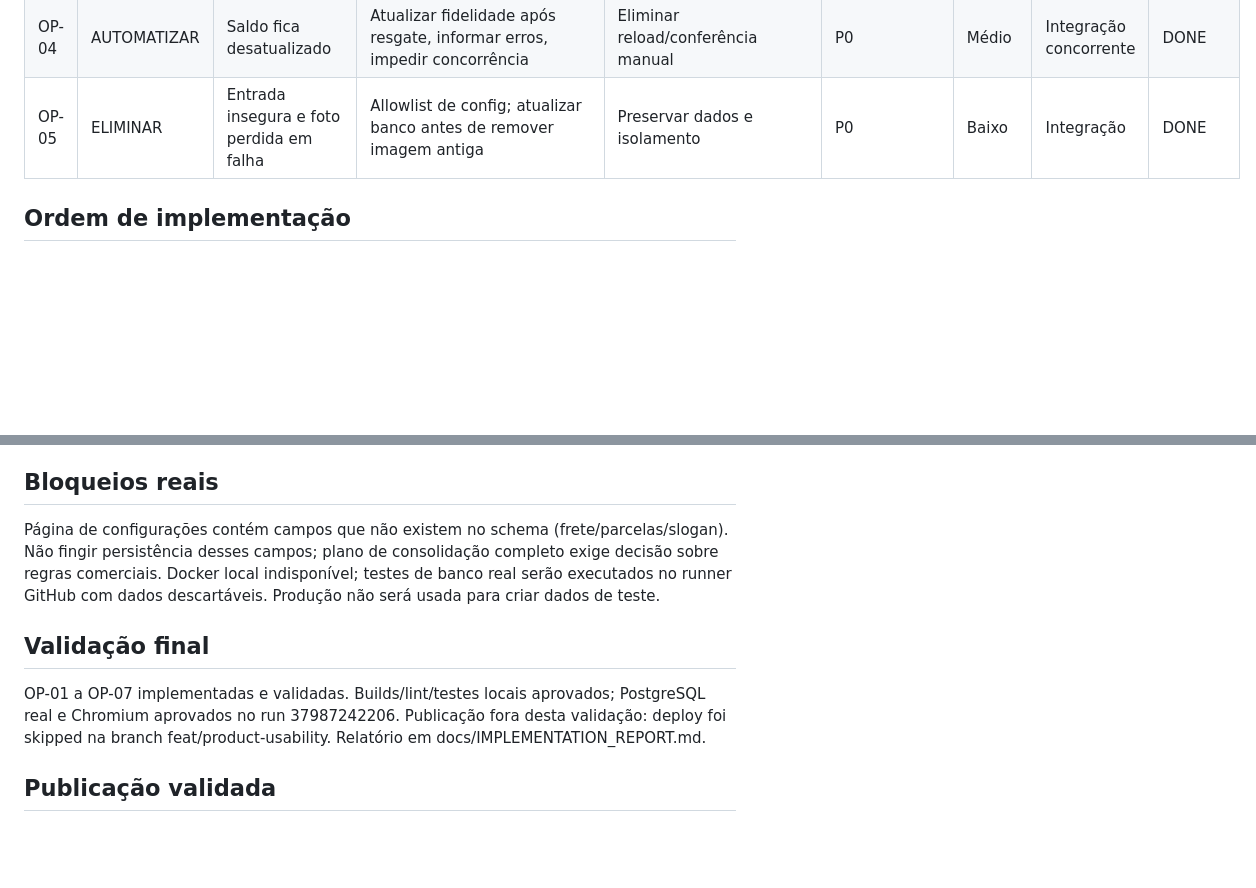
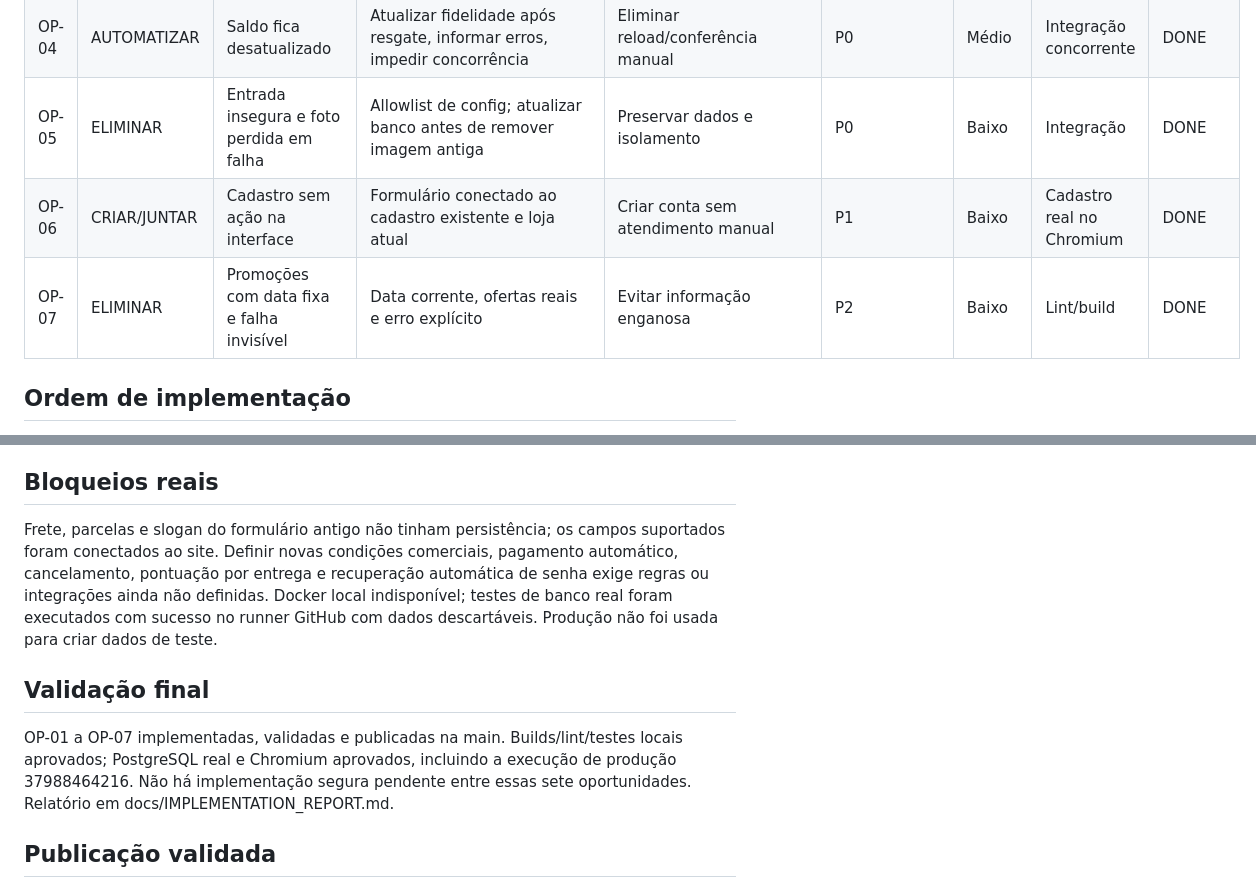
Before and after one commit to fernandinhomartins40/vox-celular, a Markdown page: docs/IMPLEMENTATION_PLAN.md, 2 parts joined by grey strips. Rendered like a GitHub page; blank space fills up the shorter version.

Commit message:
docs: clarify all product plan improvements are deployed

```diff
--- a/docs/IMPLEMENTATION_PLAN.md
+++ b/docs/IMPLEMENTATION_PLAN.md
@@ -14,6 +14,8 @@ P0: recompensas de outra loja ou inativas podem ser resgatadas; concorrência po
 | OP-03 | ANTECIPAR | Pedido ID técnico/contato incorreto | Código legível, busca por código, WhatsApp do cliente, erro/saving | Próximo passo no mesmo contexto | P1 | Baixo | Integração, lint | DONE |
 | OP-04 | AUTOMATIZAR | Saldo fica desatualizado | Atualizar fidelidade após resgate, informar erros, impedir concorrência | Eliminar reload/conferência manual | P0 | Médio | Integração concorrente | DONE |
 | OP-05 | ELIMINAR | Entrada insegura e foto perdida em falha | Allowlist de config; atualizar banco antes de remover imagem antiga | Preservar dados e isolamento | P0 | Baixo | Integração | DONE |
+| OP-06 | CRIAR/JUNTAR | Cadastro sem ação na interface | Formulário conectado ao cadastro existente e loja atual | Criar conta sem atendimento manual | P1 | Baixo | Cadastro real no Chromium | DONE |
+| OP-07 | ELIMINAR | Promoções com data fixa e falha invisível | Data corrente, ofertas reais e erro explícito | Evitar informação enganosa | P2 | Baixo | Lint/build | DONE |
 
 ## Ordem de implementação
 Segurança/transações → catálogo real e busca → pedidos/feedback → integração/lint/build/navegador → corrigir → relatório.
@@ -37,10 +39,10 @@ Cinco movimentos avaliados: eliminar campos/feedback fictícios; juntar busca/fi
 Identidade visual e recorte de imagens preservados. Checkout por WhatsApp não implica pedido confirmado/pagamento; não inventar sincronização ou criar pedidos automaticamente. Pontos por entrega e cancelamento exigem regra comercial; não automatizar. Dados estáticos não utilizados não serão removidos por suposição. Não alterar schema destrutivamente nem criar containers/dependências de runtime.
 
 ## Bloqueios reais
-Página de configurações contém campos que não existem no schema (frete/parcelas/slogan). Não fingir persistência desses campos; plano de consolidação completo exige decisão sobre regras comerciais. Docker local indisponível; testes de banco real serão executados no runner GitHub com dados descartáveis. Produção não será usada para criar dados de teste.
+Frete, parcelas e slogan do formulário antigo não tinham persistência; os campos suportados foram conectados ao site. Definir novas condições comerciais, pagamento automático, cancelamento, pontuação por entrega e recuperação automática de senha exige regras ou integrações ainda não definidas. Docker local indisponível; testes de banco real foram executados com sucesso no runner GitHub com dados descartáveis. Produção não foi usada para criar dados de teste.
 
 ## Validação final
-OP-01 a OP-07 implementadas e validadas. Builds/lint/testes locais aprovados; PostgreSQL real e Chromium aprovados no run 37987242206. Publicação fora desta validação: deploy foi skipped na branch feat/product-usability. Relatório em docs/IMPLEMENTATION_REPORT.md.
+OP-01 a OP-07 implementadas, validadas e publicadas na main. Builds/lint/testes locais aprovados; PostgreSQL real e Chromium aprovados, incluindo a execução de produção 37988464216. Não há implementação segura pendente entre essas sete oportunidades. Relatório em docs/IMPLEMENTATION_REPORT.md.
 
 ## Publicação validada
 Workflow main 37988464216 aprovado, incluindo deploy. Release e845bfd636aacd74fbaf511cc06ae6b938ed4cb7 ativa. HTTPS https://www.voxcelular.com.br respondeu 200; /api/ready retornou ok:true; vox_web, vox_api e vox_db saudáveis. Trabalhar diretamente na main nas próximas alterações.
```
Also changed, not shown: docs/IMPLEMENTATION_REPORT.md (+2 -2 lines).
